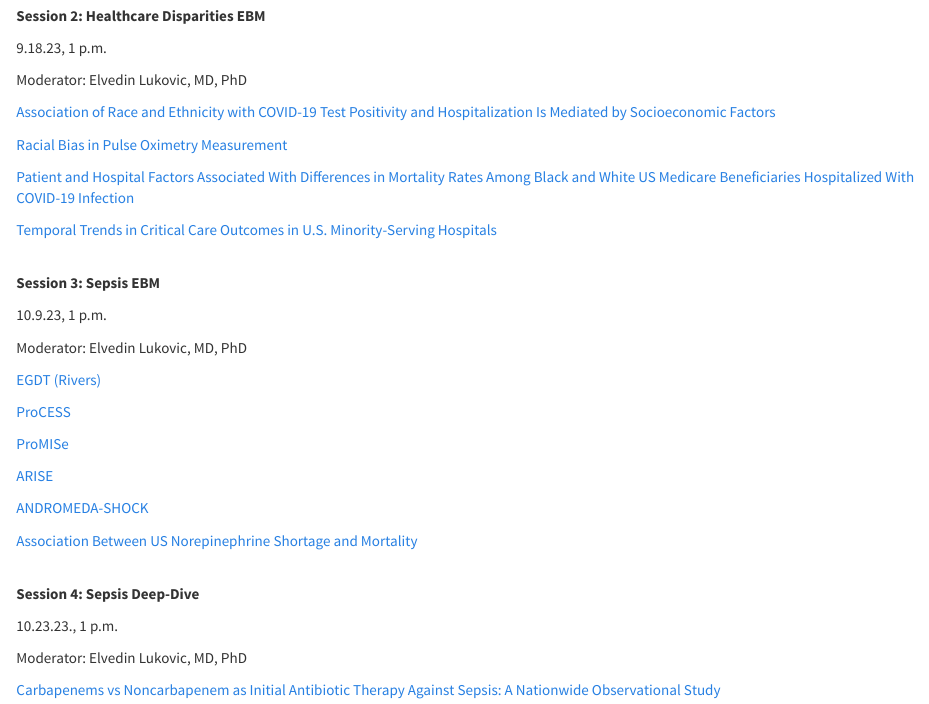
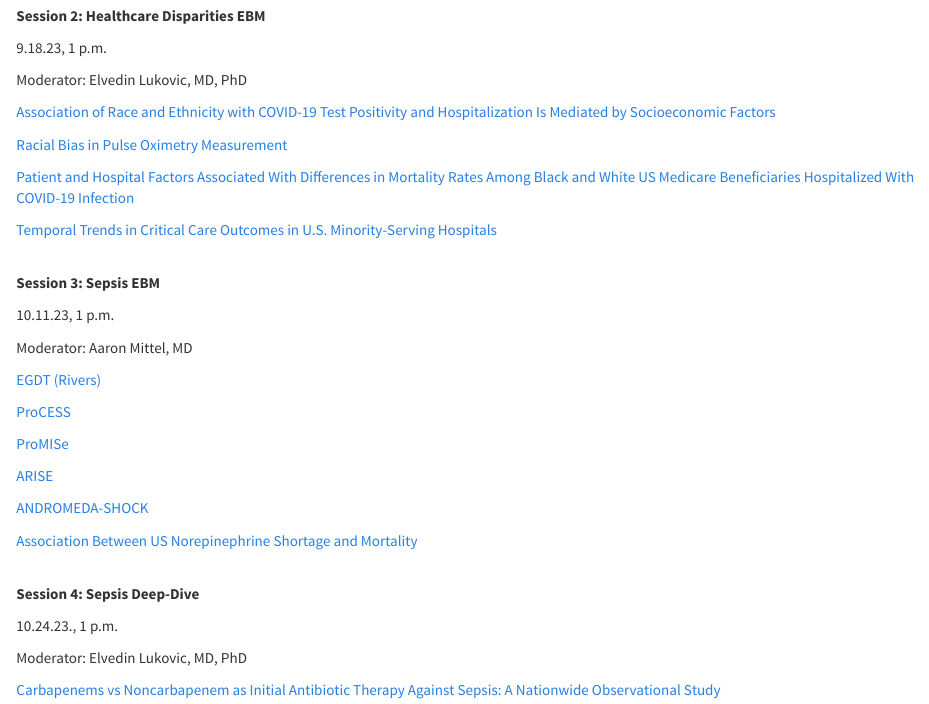
Before and after one commit to amittel4/anesthesiajournalclub, an R Markdown document (icu_2023_2024.Rmd): the page in a window 1100 px wide, from 470 px down. Rendered offline with R 4.5, knitr and Pandoc, with nearby package versions; a font, style sheet, LaTeX package, included part or bibliography that could not be used is replaced or left out.

Commit message:
updating dates

```diff
--- a/icu_2023_2024.Rmd
+++ b/icu_2023_2024.Rmd
@@ -40,9 +40,9 @@ Moderator: Elvedin Lukovic, MD, PhD
 <br>
 <b>Session 3: Sepsis EBM</b>
 
-10.9.23, 1 p.m.
+10.11.23, 1 p.m.
 
-Moderator: Elvedin Lukovic, MD, PhD
+Moderator: Aaron Mittel, MD
 
 [EGDT (Rivers)](https://www.nejm.org/doi/full/10.1056/NEJMoa010307)
 
@@ -60,7 +60,7 @@ Moderator: Elvedin Lukovic, MD, PhD
 <br>
 <b>Session 4: Sepsis Deep-Dive</b>
 
-10.23.23., 1 p.m.
+10.24.23., 1 p.m.
 
 Moderator: Elvedin Lukovic, MD, PhD
 
```
Also changed, not shown: icu_2023_2024.html, 1 other file.
